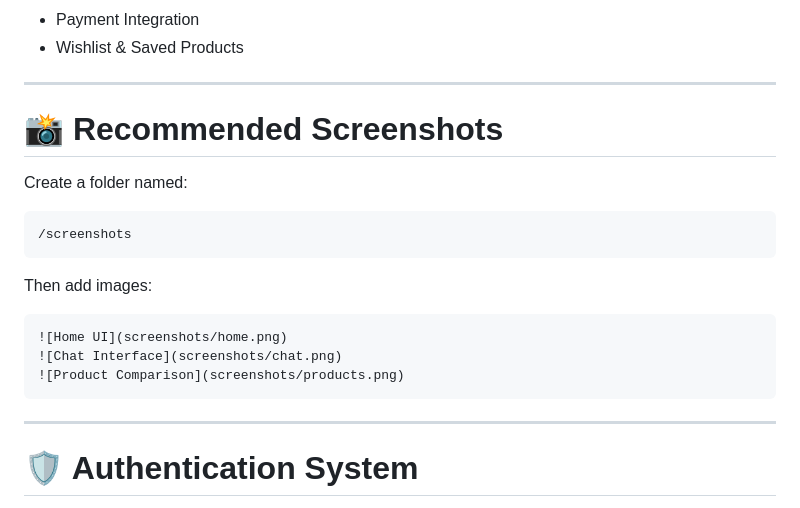
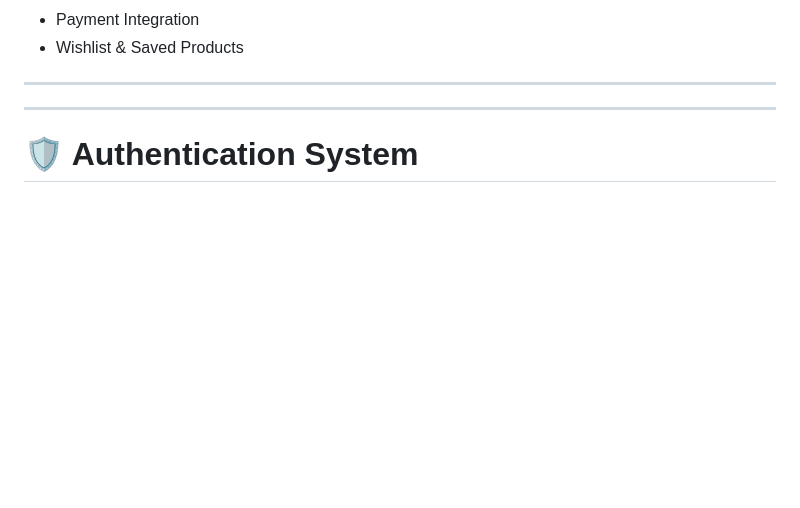
Before and after one commit to amna-techcorp17/pakshop-ai-assistant, a Markdown page: README.md, the part around the change. Drawn GitHub-style; blank space fills up the shorter version.

Commit message:
Remove instructions for adding recommended screenshots
Removed the section detailing how to add recommended screenshots, including folder structure and image examples.

````diff
--- a/README.md
+++ b/README.md
@@ -281,21 +281,6 @@ Daraz vs Telemart comparison
 
 ---
 
-# 📸 Recommended Screenshots
-
-Create a folder named:
-
-```bash
-/screenshots
-```
-
-Then add images:
-
-```markdown
-![Home UI](screenshots/home.png)
-![Chat Interface](screenshots/chat.png)
-![Product Comparison](screenshots/products.png)
-```
 
 ---
 
````
